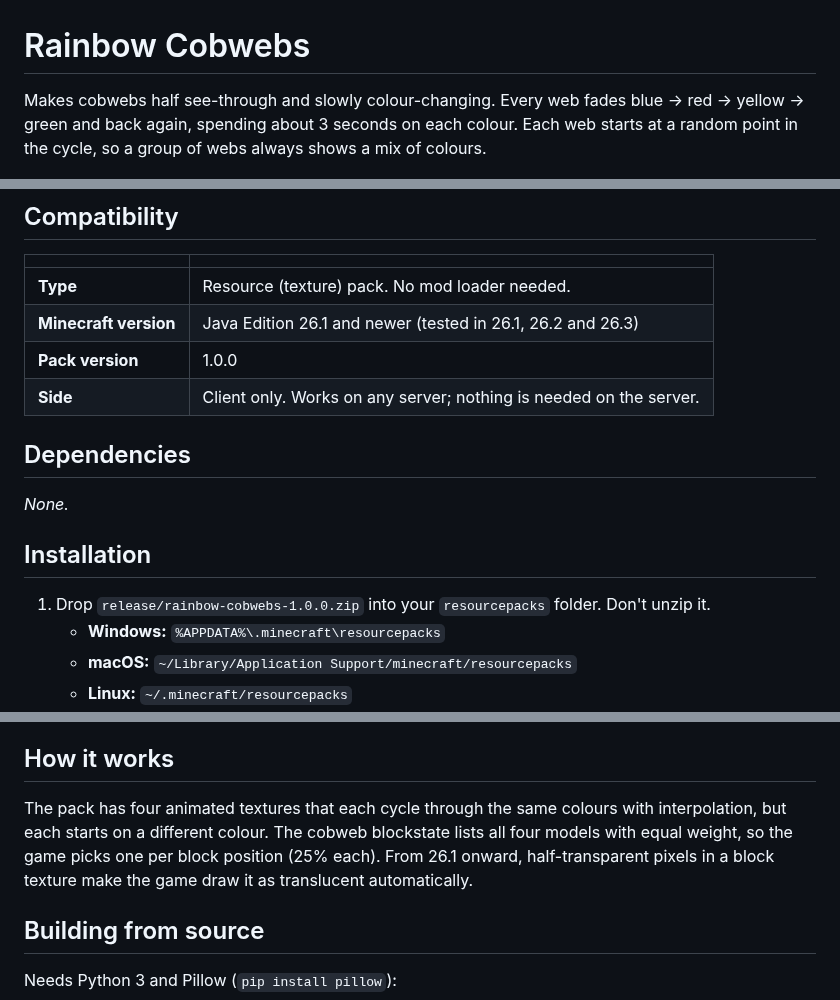
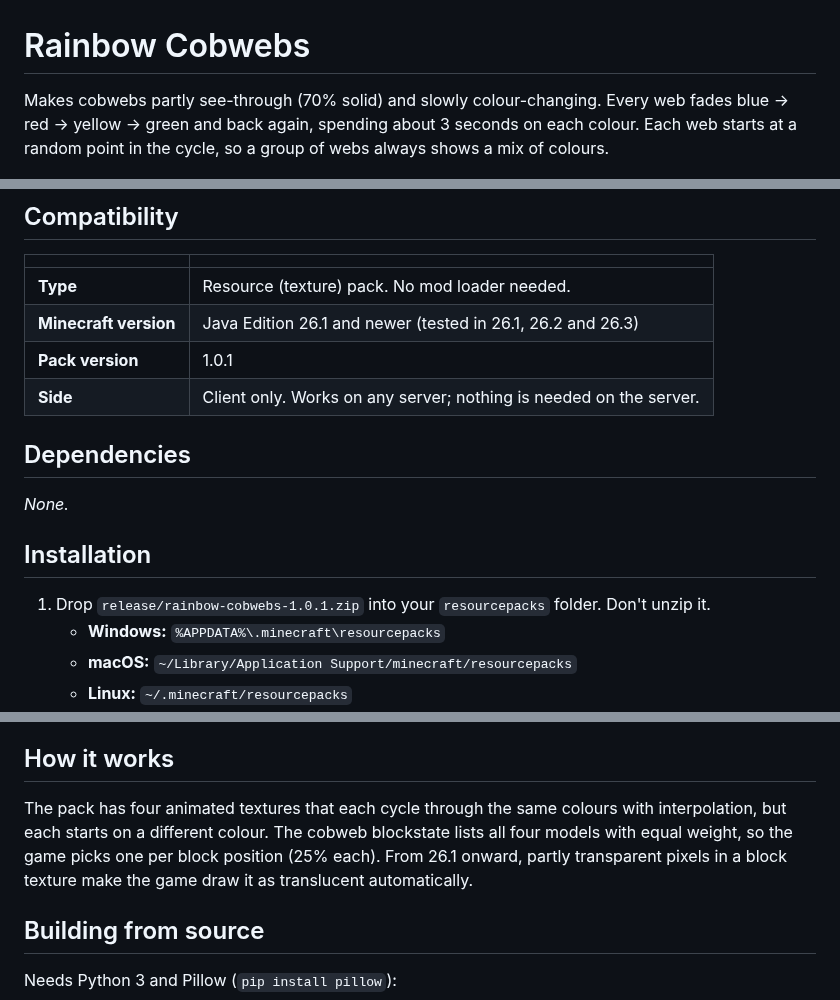
Before and after one commit to thrawnis/minecraft-mods, a Markdown page: rainbow-cobwebs/README.md, 3 parts joined by grey strips. GitHub-like rendering.

Commit message:
Rainbow Cobwebs 1.0.1: webs 70% solid (was 50%)
Co-Authored-By: Claude Opus 5.5 <noreply@anthropic.com>
Claude-Session: https://claude.ai/code/session_01ARGEcxFzrX942n5CT3rRfe

```diff
--- a/rainbow-cobwebs/README.md
+++ b/rainbow-cobwebs/README.md
@@ -1,6 +1,6 @@
 # Rainbow Cobwebs
 
-Makes cobwebs half see-through and slowly colour-changing. Every web fades blue → red → yellow → green and back again, spending about 3 seconds on each colour. Each web starts at a random point in the cycle, so a group of webs always shows a mix of colours.
+Makes cobwebs partly see-through (70% solid) and slowly colour-changing. Every web fades blue → red → yellow → green and back again, spending about 3 seconds on each colour. Each web starts at a random point in the cycle, so a group of webs always shows a mix of colours.
 
 ![The four web colours and the inventory icon](preview.png)
 
@@ -10,7 +10,7 @@ Makes cobwebs half see-through and slowly colour-changing. Every web fades blue
 |---|---|
 | **Type** | Resource (texture) pack. No mod loader needed. |
 | **Minecraft version** | Java Edition 26.1 and newer (tested in 26.1, 26.2 and 26.3) |
-| **Pack version** | 1.0.0 |
+| **Pack version** | 1.0.1 |
 | **Side** | Client only. Works on any server; nothing is needed on the server. |
 
 ## Dependencies
@@ -19,7 +19,7 @@ _None._
 
 ## Installation
 
-1. Drop `release/rainbow-cobwebs-1.0.0.zip` into your `resourcepacks` folder. Don't unzip it.
+1. Drop `release/rainbow-cobwebs-1.0.1.zip` into your `resourcepacks` folder. Don't unzip it.
    - **Windows:** `%APPDATA%\.minecraft\resourcepacks`
    - **macOS:** `~/Library/Application Support/minecraft/resourcepacks`
    - **Linux:** `~/.minecraft/resourcepacks`
@@ -36,7 +36,7 @@ _None._
 
 ## How it works
 
-The pack has four animated textures that each cycle through the same colours with interpolation, but each starts on a different colour. The cobweb blockstate lists all four models with equal weight, so the game picks one per block position (25% each). From 26.1 onward, half-transparent pixels in a block texture make the game draw it as translucent automatically.
+The pack has four animated textures that each cycle through the same colours with interpolation, but each starts on a different colour. The cobweb blockstate lists all four models with equal weight, so the game picks one per block position (25% each). From 26.1 onward, partly transparent pixels in a block texture make the game draw it as translucent automatically.
 
 ## Building from source
 
```
Also changed, not shown: other parts of rainbow-cobwebs/README.md (+1 -0 lines), README.md (+1 -1 lines), rainbow-cobwebs/preview.png, 3 other files.
